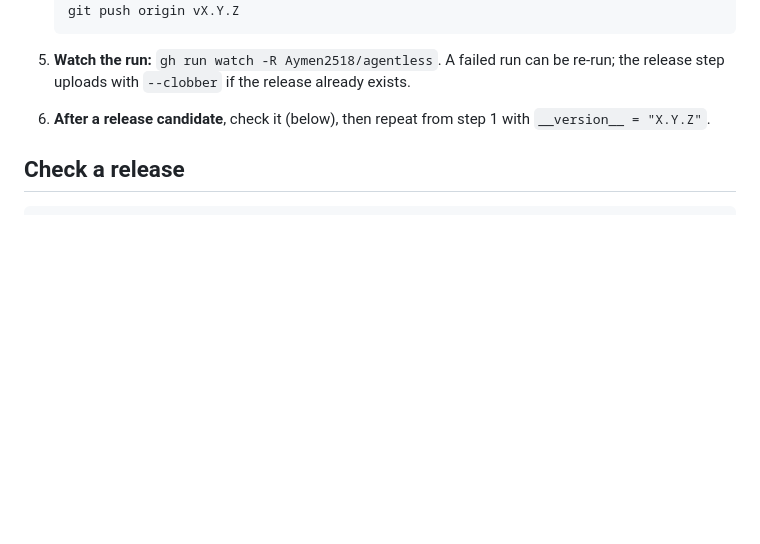
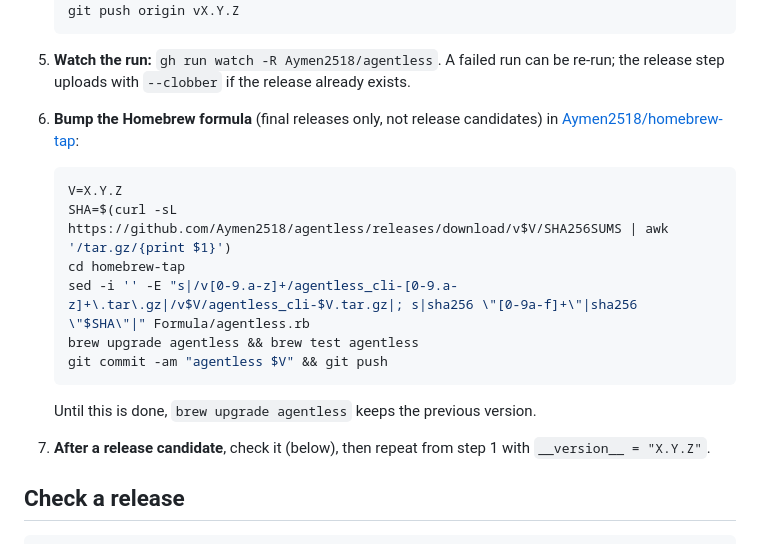
Before and after one commit to Aymen2518/agentless, a Markdown page: docs/RELEASING.md, the part around the change. Rendered like a GitHub page; blank space fills up the shorter version.

````diff
--- a/docs/RELEASING.md
+++ b/docs/RELEASING.md
@@ -37,7 +37,20 @@ Otherwise the `verify` job fails before anything is published.
 
 5. **Watch the run:** `gh run watch -R Aymen2518/agentless`. A failed run can be re-run; the release step uploads
    with `--clobber` if the release already exists.
-6. **After a release candidate**, check it (below), then repeat from step 1 with `__version__ = "X.Y.Z"`.
+6. **Bump the Homebrew formula** (final releases only, not release candidates) in
+   [Aymen2518/homebrew-tap](https://github.com/Aymen2518/homebrew-tap):
+
+   ```bash
+   V=X.Y.Z
+   SHA=$(curl -sL https://github.com/Aymen2518/agentless/releases/download/v$V/SHA256SUMS | awk '/tar.gz/{print $1}')
+   cd homebrew-tap
+   sed -i '' -E "s|/v[0-9.a-z]+/agentless_cli-[0-9.a-z]+\.tar\.gz|/v$V/agentless_cli-$V.tar.gz|; s|sha256 \"[0-9a-f]+\"|sha256 \"$SHA\"|" Formula/agentless.rb
+   brew upgrade agentless && brew test agentless
+   git commit -am "agentless $V" && git push
+   ```
+
+   Until this is done, `brew upgrade agentless` keeps the previous version.
+7. **After a release candidate**, check it (below), then repeat from step 1 with `__version__ = "X.Y.Z"`.
 
 ## Check a release
 
````
Also changed, not shown: README.md (+25 -3 lines).
